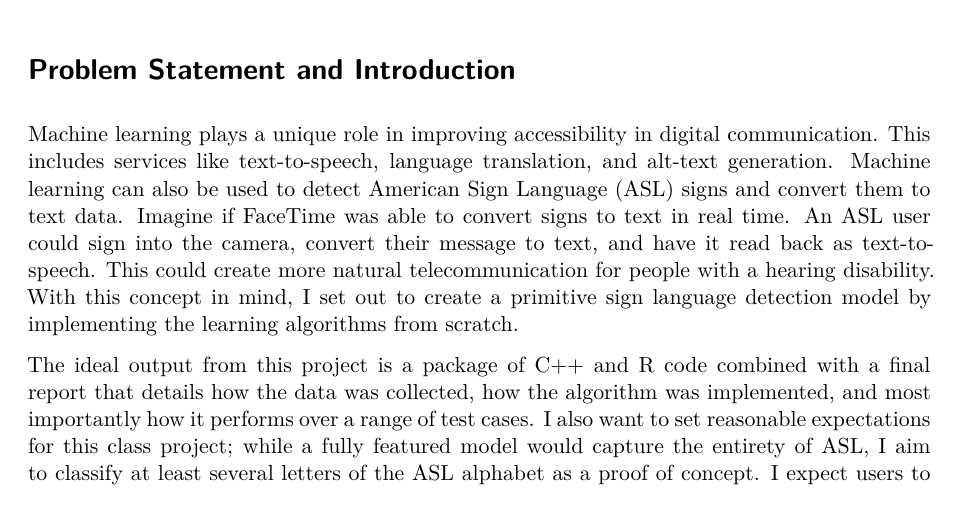
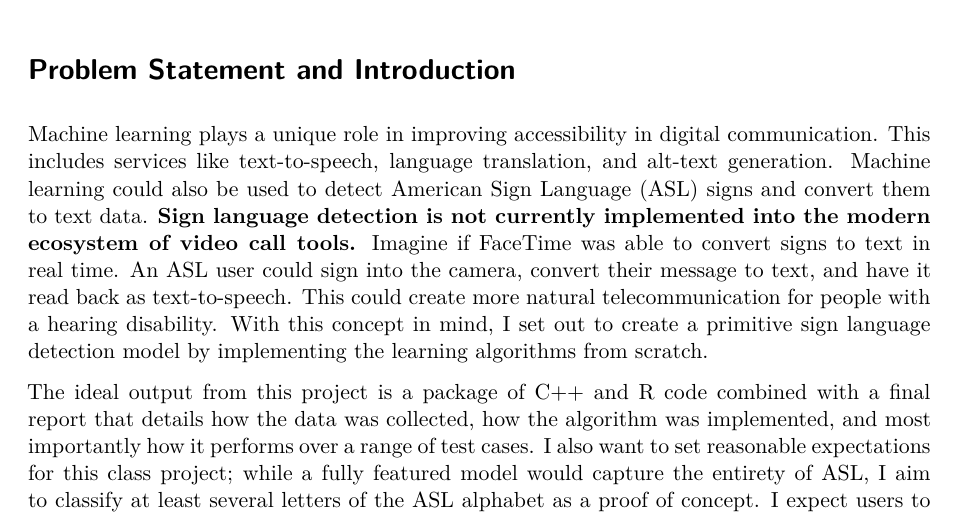
Before and after one commit to walkerjameschris/matr, a Quarto document (docs/proposal.qmd): part of page 1 of 3, cut so that both start at the same text. Rendered offline with R 4.5, knitr and Pandoc in place of Quarto, then LaTeX, with nearby package versions.

Commit message:
Refining proposal

```diff
--- a/docs/proposal.qmd
+++ b/docs/proposal.qmd
@@ -11,7 +11,7 @@ github <- "https://github.com/walkerjameschris/deepspace"
 
 # Problem Statement and Introduction
 
-Machine learning plays a unique role in improving accessibility in digital communication. This includes services like text-to-speech, language translation, and alt-text generation. Machine learning can also be used to detect American Sign Language (ASL) signs and convert them to text data. Imagine if FaceTime was able to convert signs to text in real time. An ASL user could sign into the camera, convert their message to text, and have it read back as text-to-speech. This could create more natural telecommunication for people with a hearing disability. With this concept in mind, I set out to create a primitive sign language detection model by implementing the learning algorithms from scratch.
+Machine learning plays a unique role in improving accessibility in digital communication. This includes services like text-to-speech, language translation, and alt-text generation. Machine learning could also be used to detect American Sign Language (ASL) signs and convert them to text data. **Sign language detection is not currently implemented into the modern ecosystem of video call tools.** Imagine if FaceTime was able to convert signs to text in real time. An ASL user could sign into the camera, convert their message to text, and have it read back as text-to-speech. This could create more natural telecommunication for people with a hearing disability. With this concept in mind, I set out to create a primitive sign language detection model by implementing the learning algorithms from scratch.
 
 The ideal output from this project is a package of C++ and R code combined with a final report that details how the data was collected, how the algorithm was implemented, and most importantly how it performs over a range of test cases. I also want to set reasonable expectations for this class project; while a fully featured model would capture the entirety of ASL, I aim to classify at least several letters of the ASL alphabet as a proof of concept. I expect users to launch their webcam so a live video feed can be delivered to the model for sign classification.
 
```
